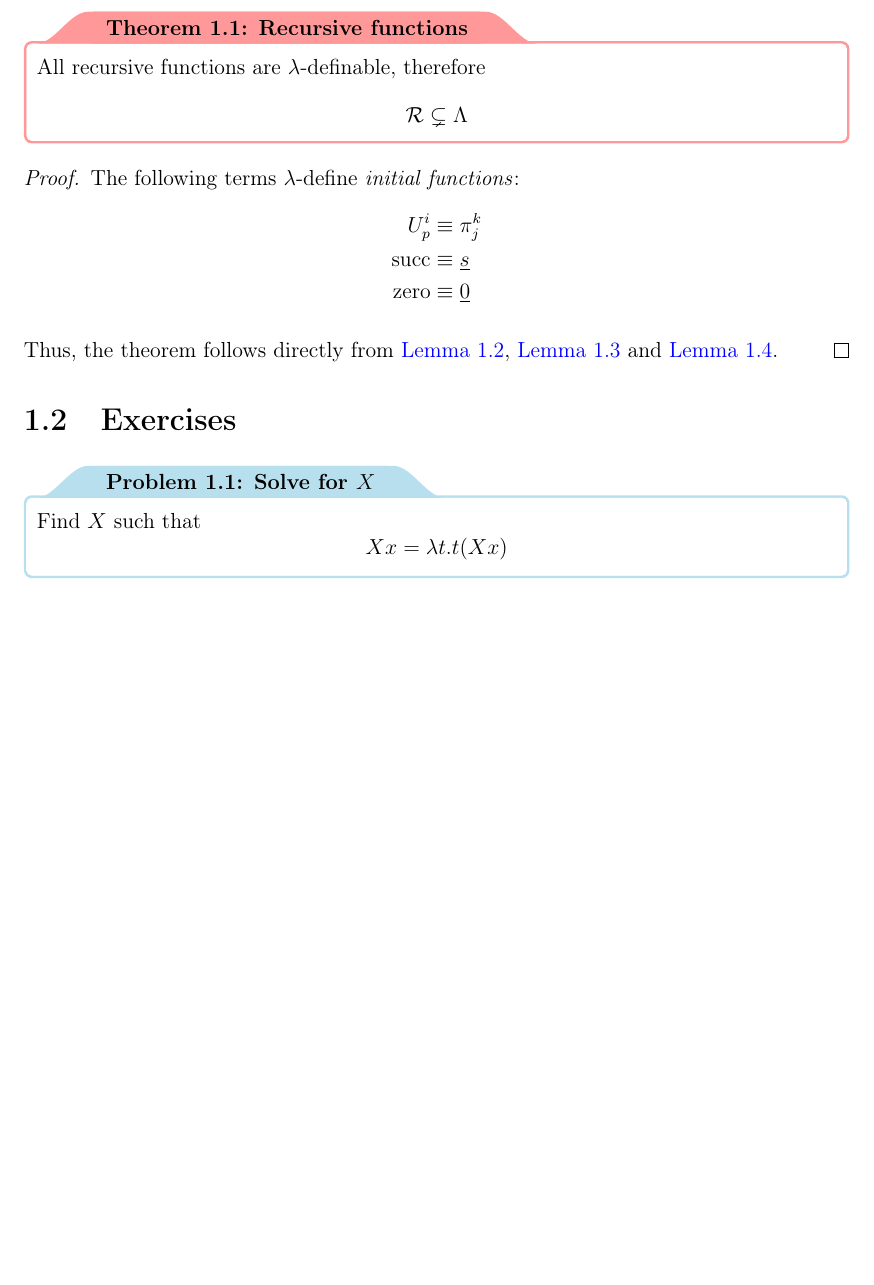
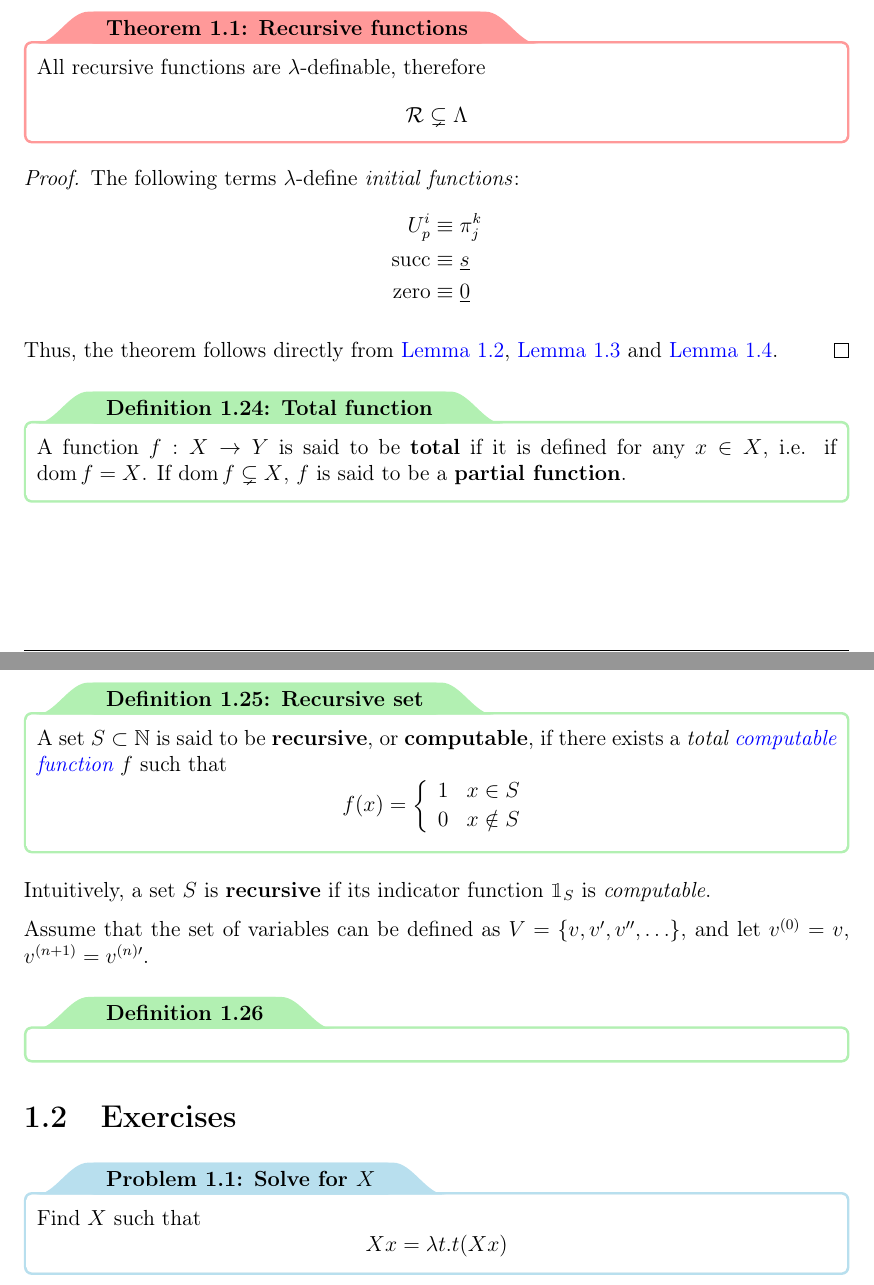
Before and after one commit to aflaag-notes/moc, a LaTeX document (src/Models of Computation.tex): part of page 16 of 18 before the commit and two parts of pages 16 and 17 of 19 after it, the two joined at a grey line, cut so that both start at the same text, the shorter picture padded with empty space. The pictures show the PDF file src/Models of Computation.pdf that the author committed with the source.

Commit message:
snapshot

```diff
--- a/src/Models of Computation.tex
+++ b/src/Models of Computation.tex
@@ -460,6 +460,21 @@
         Thus, the theorem follows directly from \cref{lem:composition}, \cref{lem:prim_rec} and \cref{lem:minimalization}.
     \end{proof}
 
+    \begin{frameddefn}{Total function}
+        A function $\func{f}{X}{Y}$ is said to be \tbf{total} if it is defined for any $x \in X$, i.e. if $\dom f = X$. If $\dom f \subsetneq X$, $f$ is said to be a \tbf{partial function}.
+    \end{frameddefn}
+
+    \begin{frameddefn}{Recursive set}
+        A set $S \subset \N$ is said to be \tbf{recursive}, or \tbf{computable}, if there exists a \tit{total \href{https://en.wikipedia.org/wiki/Computable_function}{computable function}} $f$ such that $$f(x) = \soe{ll}{1 & x \in S \\ 0 & x \notin S}$$
+    \end{frameddefn}
+
+    Intuitively, a set $S$ is \tbf{recursive} if its indicator function $\1_S$ is \tit{computable}.
+
+    Assume that the set of variables can be defined as $V = \{v, v', v'', \ldots\}$, and let $v^{(0)} = v$, $v^{(n + 1)} = v^{(n) \prime}$.
+
+    \begin{frameddefn}{}
+    \end{frameddefn}
+
     \section{Exercises}
 
     \begin{framedprob}{Solve for $X$}
```
Also changed, not shown: src/Models of Computation.pdf, 7 other files.
